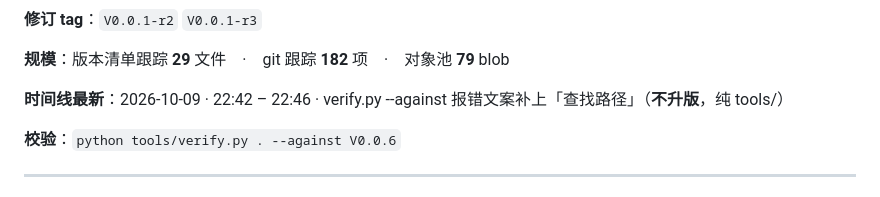
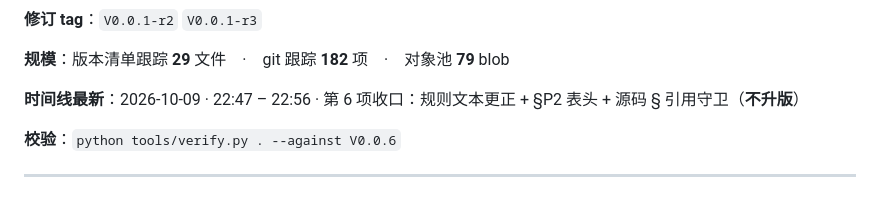
Before and after one commit to i51020/QingMan, a Markdown page: docs/接续说明.md, the part around the change. Drawn GitHub-style.

Commit message:
docs(docs): 刷新接续卡实况段（第 6 项收口后）

```diff
--- a/docs/接续说明.md
+++ b/docs/接续说明.md
@@ -58,7 +58,7 @@
 
 **规模**：版本清单跟踪 **29** 文件　·　git 跟踪 **182** 项　·　对象池 **79** blob
 
-**时间线最新**：2026-10-09 · 22:42 – 22:46 · verify.py --against 报错文案补上「查找路径」（**不升版**，纯 tools/）
+**时间线最新**：2026-10-09 · 22:47 – 22:56 · 第 6 项收口：规则文本更正 + §P2 表头 + 源码 § 引用守卫（**不升版**）
 
 **校验**：`python tools/verify.py . --against V0.0.6`
 <!-- HANDOFF:END -->
```
